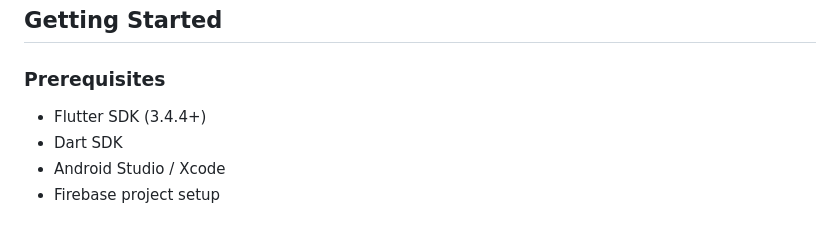
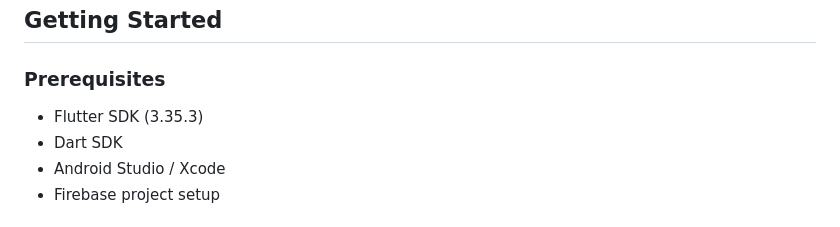
Before and after one commit to yohanangulo/spending-pal, a Markdown page: README.md, the part around the change. Drawn GitHub-style.

Commit message:
Update prerequisites in readme file

```diff
--- a/README.md
+++ b/README.md
@@ -113,7 +113,7 @@ SpendingPal is a comprehensive personal finance management application designed
 
 ### Prerequisites
 
-- Flutter SDK (3.4.4+)
+- Flutter SDK (3.35.3)
 - Dart SDK
 - Android Studio / Xcode
 - Firebase project setup
```
